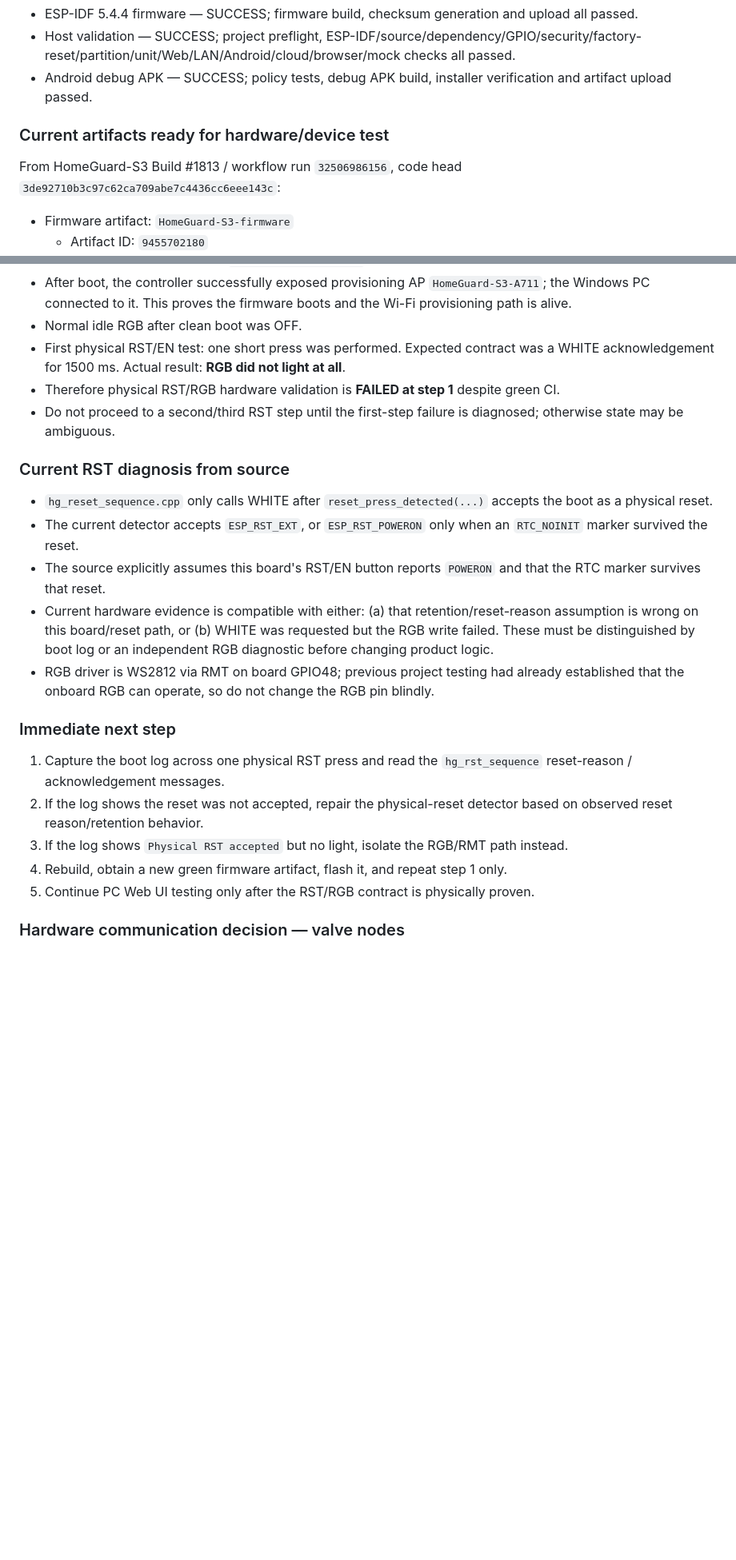
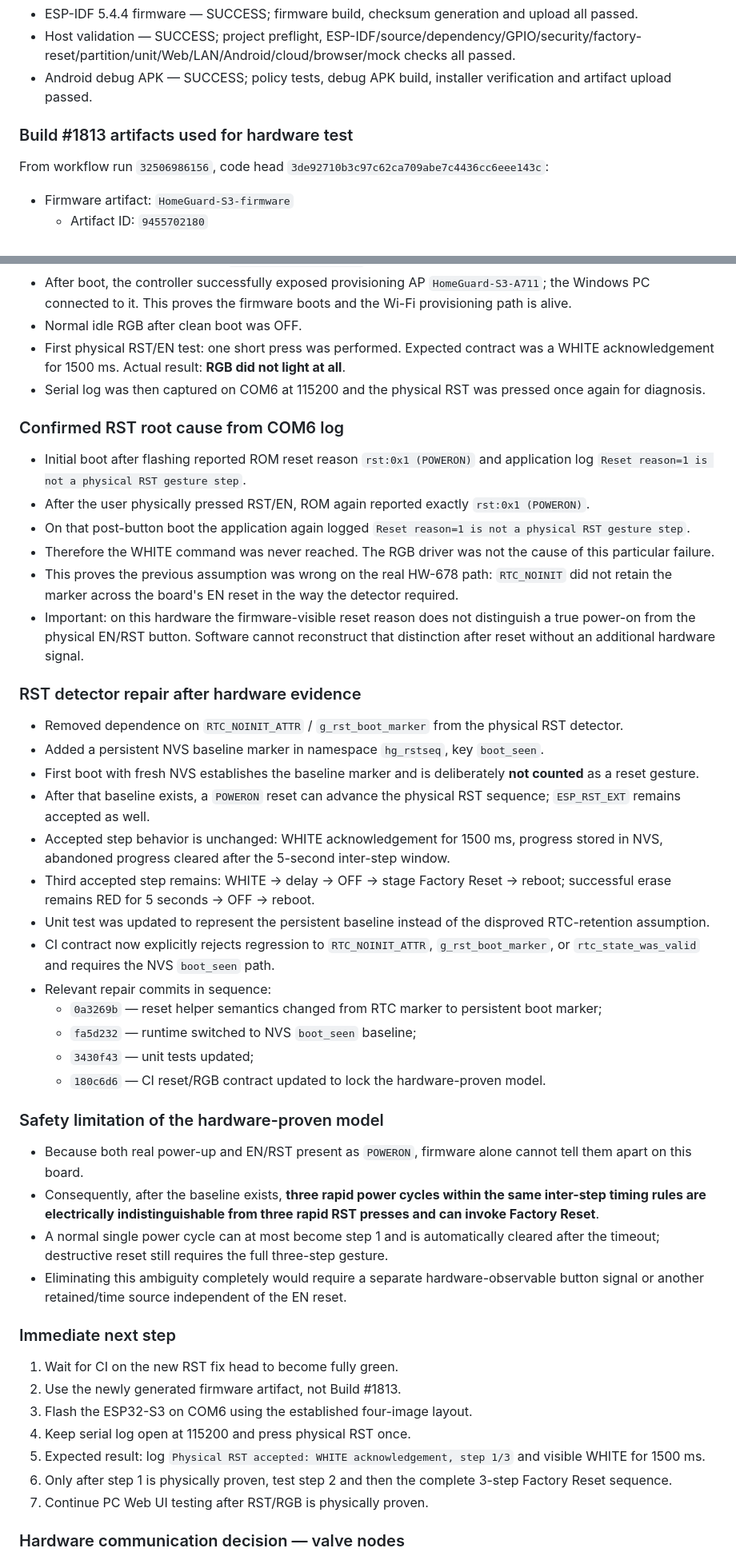
Before and after one commit to desfly/secyr, a Markdown page: WORKLOG.md, 2 parts joined by grey strips. Shown at 80% size. Drawn GitHub-style; blank space fills up the shorter version.

Commit message:
Record HW-678 RST root cause and fix

```diff
--- a/WORKLOG.md
+++ b/WORKLOG.md
@@ -54,8 +54,8 @@ Build #1813 job results:
 - Host validation — SUCCESS; project preflight, ESP-IDF/source/dependency/GPIO/security/factory-reset/partition/unit/Web/LAN/Android/cloud/browser/mock checks all passed.
 - Android debug APK — SUCCESS; policy tests, debug APK build, installer verification and artifact upload passed.
 
-### Current artifacts ready for hardware/device test
-From HomeGuard-S3 Build #1813 / workflow run `32506986156`, code head `3de92710b3c97c62ca709abe7c4436cc6eee143c`:
+### Build #1813 artifacts used for hardware test
+From workflow run `32506986156`, code head `3de92710b3c97c62ca709abe7c4436cc6eee143c`:
 
 - Firmware artifact: `HomeGuard-S3-firmware`
   - Artifact ID: `9455702180`
@@ -85,22 +83,45 @@ The older Build #1811 artifact remains historical evidence only. For hardware va
 - After boot, the controller successfully exposed provisioning AP `HomeGuard-S3-A711`; the Windows PC connected to it. This proves the firmware boots and the Wi-Fi provisioning path is alive.
 - Normal idle RGB after clean boot was OFF.
 - First physical RST/EN test: one short press was performed. Expected contract was a WHITE acknowledgement for 1500 ms. Actual result: **RGB did not light at all**.
-- Therefore physical RST/RGB hardware validation is **FAILED at step 1** despite green CI.
-- Do not proceed to a second/third RST step until the first-step failure is diagnosed; otherwise state may be ambiguous.
+- Serial log was then captured on COM6 at 115200 and the physical RST was pressed once again for diagnosis.
 
-### Current RST diagnosis from source
-- `hg_reset_sequence.cpp` only calls WHITE after `reset_press_detected(...)` accepts the boot as a physical reset.
-- The current detector accepts `ESP_RST_EXT`, or `ESP_RST_POWERON` only when an `RTC_NOINIT` marker survived the reset.
-- The source explicitly assumes this board's RST/EN button reports `POWERON` and that the RTC marker survives that reset.
-- Current hardware evidence is compatible with either: (a) that retention/reset-reason assumption is wrong on this board/reset path, or (b) WHITE was requested but the RGB write failed. These must be distinguished by boot log or an independent RGB diagnostic before changing product logic.
-- RGB driver is WS2812 via RMT on board GPIO48; previous project testing had already established that the onboard RGB can operate, so do not change the RGB pin blindly.
+### Confirmed RST root cause from COM6 log
+- Initial boot after flashing reported ROM reset reason `rst:0x1 (POWERON)` and application log `Reset reason=1 is not a physical RST gesture step`.
+- After the user physically pressed RST/EN, ROM again reported exactly `rst:0x1 (POWERON)`.
+- On that post-button boot the application again logged `Reset reason=1 is not a physical RST gesture step`.
+- Therefore the WHITE command was never reached. The RGB driver was not the cause of this particular failure.
+- This proves the previous assumption was wrong on the real HW-678 path: `RTC_NOINIT` did not retain the marker across the board's EN reset in the way the detector required.
+- Important: on this hardware the firmware-visible reset reason does not distinguish a true power-on from the physical EN/RST button. Software cannot reconstruct that distinction after reset without an additional hardware signal.
+
+### RST detector repair after hardware evidence
+- Removed dependence on `RTC_NOINIT_ATTR` / `g_rst_boot_marker` from the physical RST detector.
+- Added a persistent NVS baseline marker in namespace `hg_rstseq`, key `boot_seen`.
+- First boot with fresh NVS establishes the baseline marker and is deliberately **not counted** as a reset gesture.
+- After that baseline exists, a `POWERON` reset can advance the physical RST sequence; `ESP_RST_EXT` remains accepted as well.
+- Accepted step behavior is unchanged: WHITE acknowledgement for 1500 ms, progress stored in NVS, abandoned progress cleared after the 5-second inter-step window.
+- Third accepted step remains: WHITE -> delay -> OFF -> stage Factory Reset -> reboot; successful erase remains RED for 5 seconds -> OFF -> reboot.
+- Unit test was updated to represent the persistent baseline instead of the disproved RTC-retention assumption.
+- CI contract now explicitly rejects regression to `RTC_NOINIT_ATTR`, `g_rst_boot_marker`, or `rtc_state_was_valid` and requires the NVS `boot_seen` path.
+- Relevant repair commits in sequence:
+  - `0a3269b` — reset helper semantics changed from RTC marker to persistent boot marker;
+  - `fa5d232` — runtime switched to NVS `boot_seen` baseline;
+  - `3430f43` — unit tests updated;
+  - `180c6d6` — CI reset/RGB contract updated to lock the hardware-proven model.
+
+### Safety limitation of the hardware-proven model
+- Because both real power-up and EN/RST present as `POWERON`, firmware alone cannot tell them apart on this board.
+- Consequently, after the baseline exists, **three rapid power cycles within the same inter-step timing rules are electrically indistinguishable from three rapid RST presses and can invoke Factory Reset**.
+- A normal single power cycle can at most become step 1 and is automatically cleared after the timeout; destructive reset still requires the full three-step gesture.
+- Eliminating this ambiguity completely would require a separate hardware-observable button signal or another retained/time source independent of the EN reset.
 
 ### Immediate next step
-1. Capture the boot log across one physical RST press and read the `hg_rst_sequence` reset-reason / acknowledgement messages.
-2. If the log shows the reset was not accepted, repair the physical-reset detector based on observed reset reason/retention behavior.
-3. If the log shows `Physical RST accepted` but no light, isolate the RGB/RMT path instead.
-4. Rebuild, obtain a new green firmware artifact, flash it, and repeat step 1 only.
-5. Continue PC Web UI testing only after the RST/RGB contract is physically proven.
+1. Wait for CI on the new RST fix head to become fully green.
+2. Use the newly generated firmware artifact, not Build #1813.
+3. Flash the ESP32-S3 on COM6 using the established four-image layout.
+4. Keep serial log open at 115200 and press physical RST once.
+5. Expected result: log `Physical RST accepted: WHITE acknowledgement, step 1/3` and visible WHITE for 1500 ms.
+6. Only after step 1 is physically proven, test step 2 and then the complete 3-step Factory Reset sequence.
+7. Continue PC Web UI testing after RST/RGB is physically proven.
 
 ### Hardware communication decision — valve nodes
 - For the planned distributed motorized water-valve control, do not buy/use the MCP2515 + TJA1050 SPI CAN module merely for this task; it is unnecessary complexity for the current architecture.
```
Also changed, not shown: other parts of WORKLOG.md (+3 -5 lines).
